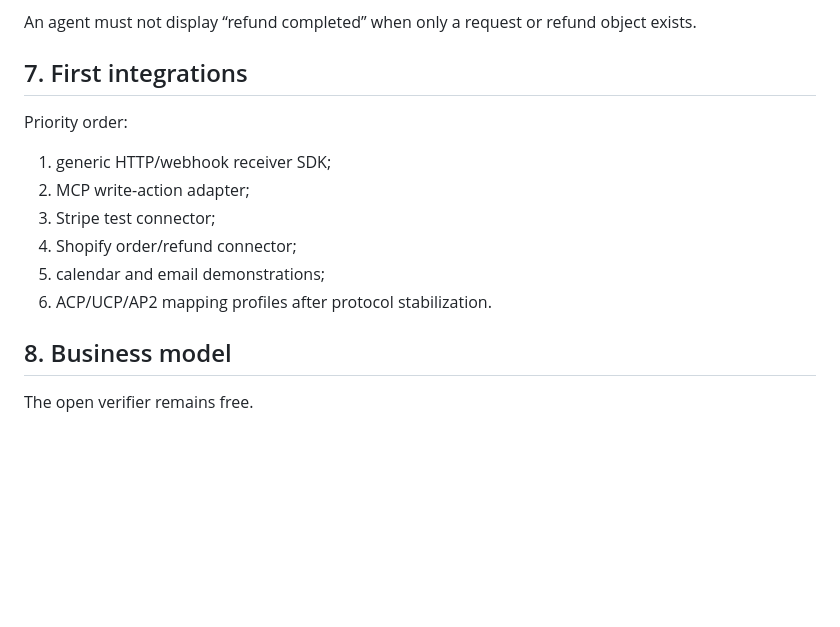
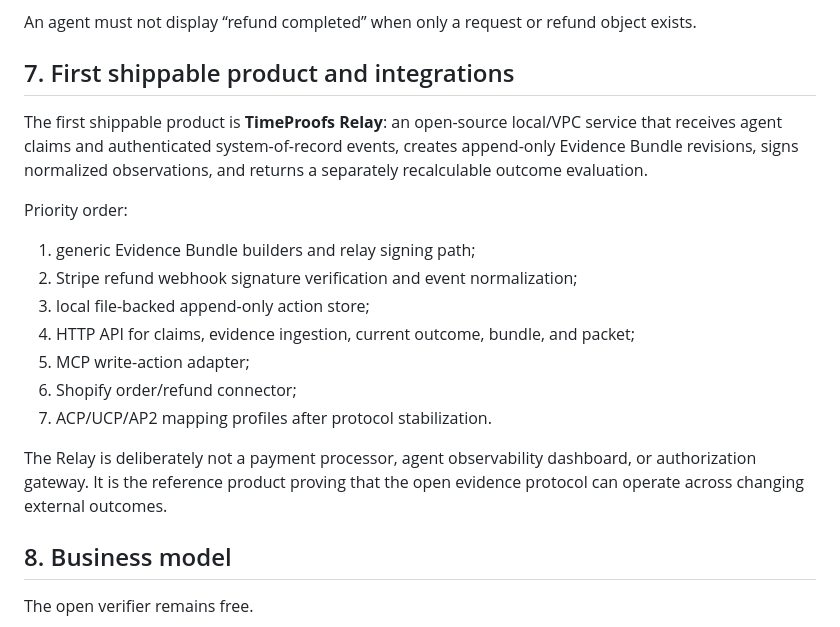
Before and after one commit to BACOUL/timeproofs-protocol, a Markdown page: PRODUCT_MASTER_PLAN.md, the part around the change. GitHub-like rendering; blank space fills up the shorter version.

Commit message:
docs(product): define TimeProofs Relay first product

```diff
--- a/PRODUCT_MASTER_PLAN.md
+++ b/PRODUCT_MASTER_PLAN.md
@@ -102,16 +102,21 @@ The killer demonstration distinguishes:
 
 An agent must not display “refund completed” when only a request or refund object exists.
 
-## 7. First integrations
+## 7. First shippable product and integrations
+
+The first shippable product is **TimeProofs Relay**: an open-source local/VPC service that receives agent claims and authenticated system-of-record events, creates append-only Evidence Bundle revisions, signs normalized observations, and returns a separately recalculable outcome evaluation.
 
 Priority order:
 
-1. generic HTTP/webhook receiver SDK;
-2. MCP write-action adapter;
-3. Stripe test connector;
-4. Shopify order/refund connector;
-5. calendar and email demonstrations;
-6. ACP/UCP/AP2 mapping profiles after protocol stabilization.
+1. generic Evidence Bundle builders and relay signing path;
+2. Stripe refund webhook signature verification and event normalization;
+3. local file-backed append-only action store;
+4. HTTP API for claims, evidence ingestion, current outcome, bundle, and packet;
+5. MCP write-action adapter;
+6. Shopify order/refund connector;
+7. ACP/UCP/AP2 mapping profiles after protocol stabilization.
+
+The Relay is deliberately not a payment processor, agent observability dashboard, or authorization gateway. It is the reference product proving that the open evidence protocol can operate across changing external outcomes.
 
 ## 8. Business model
 
```
